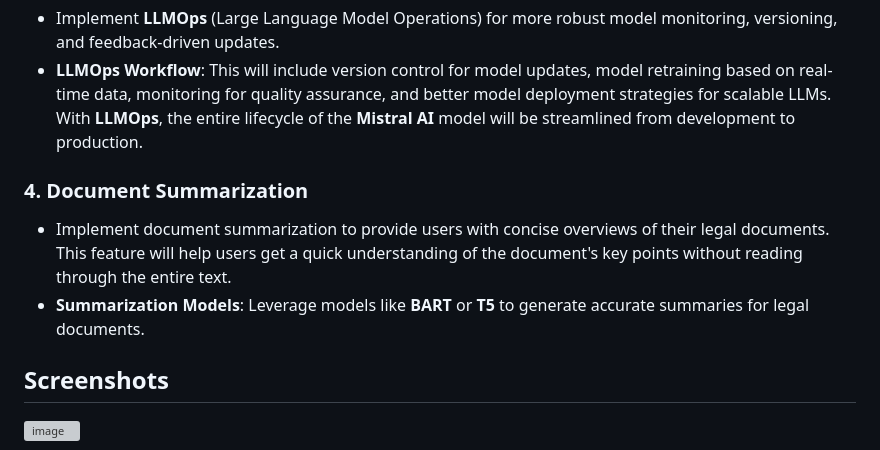
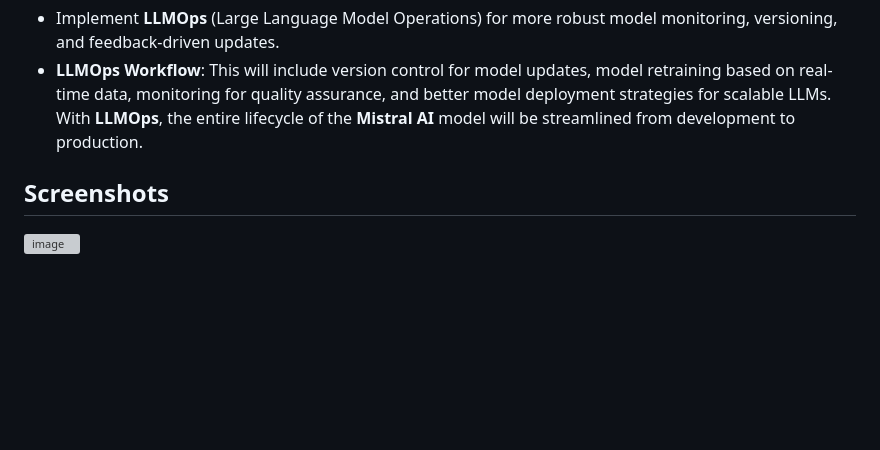
Before and after one commit to PremchandJalla/LegalDocHack, a Markdown page: README.md, the part around the change. Rendered like a GitHub page; blank space fills up the shorter version; grey boxes are pictures that could not be loaded.

```diff
--- a/README.md
+++ b/README.md
@@ -71,11 +71,6 @@ A web application that allows users to upload legal documents (such as lease agr
    - Implement **LLMOps** (Large Language Model Operations) for more robust model monitoring, versioning, and feedback-driven updates.
    - **LLMOps Workflow**: This will include version control for model updates, model retraining based on real-time data, monitoring for quality assurance, and better model deployment strategies for scalable LLMs. With **LLMOps**, the entire lifecycle of the **Mistral AI** model will be streamlined from development to production.
 
-### 4. **Document Summarization**
-   - Implement document summarization to provide users with concise overviews of their legal documents. This feature will help users get a quick understanding of the document's key points without reading through the entire text.
-   - **Summarization Models**: Leverage models like **BART** or **T5** to generate accurate summaries for legal documents.
-
-
 ## Screenshots
 
 ![image](https://github.com/user-attachments/assets/faad3c33-be2d-414a-96ec-4810ed34d1c5)
```
